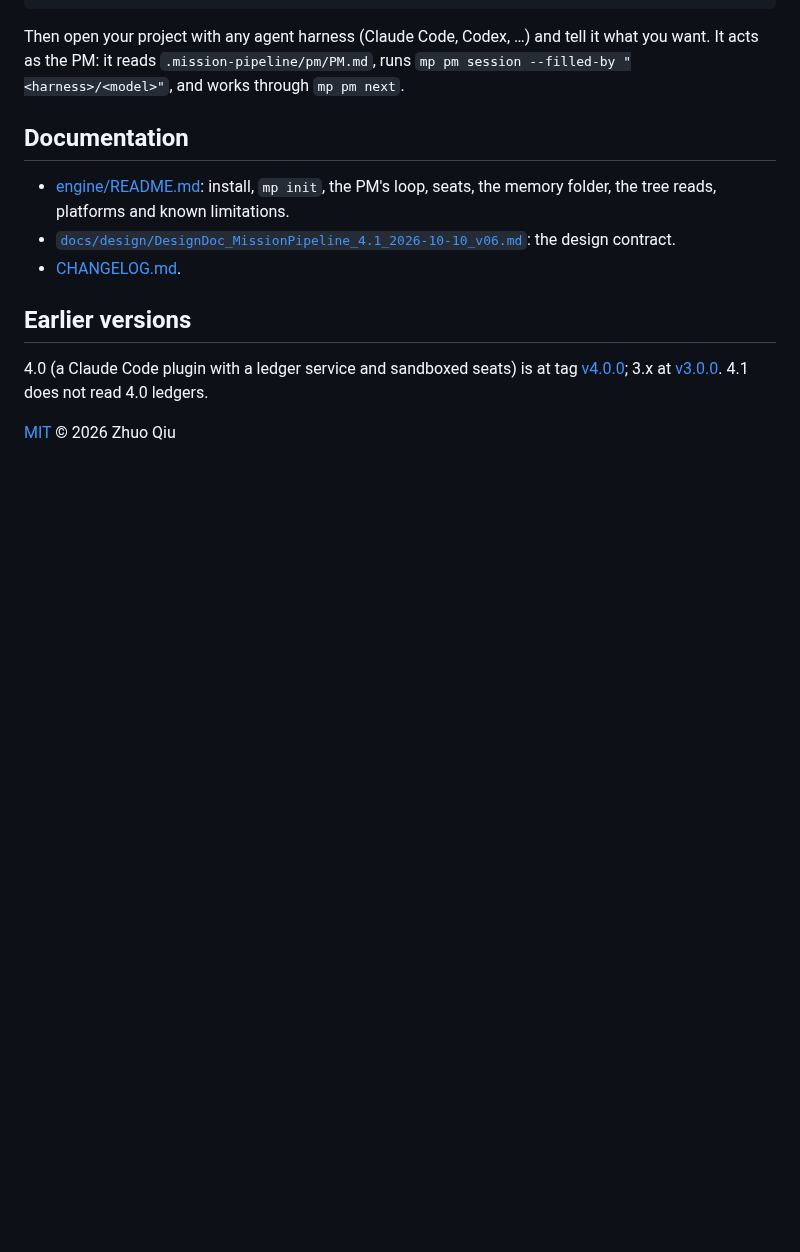
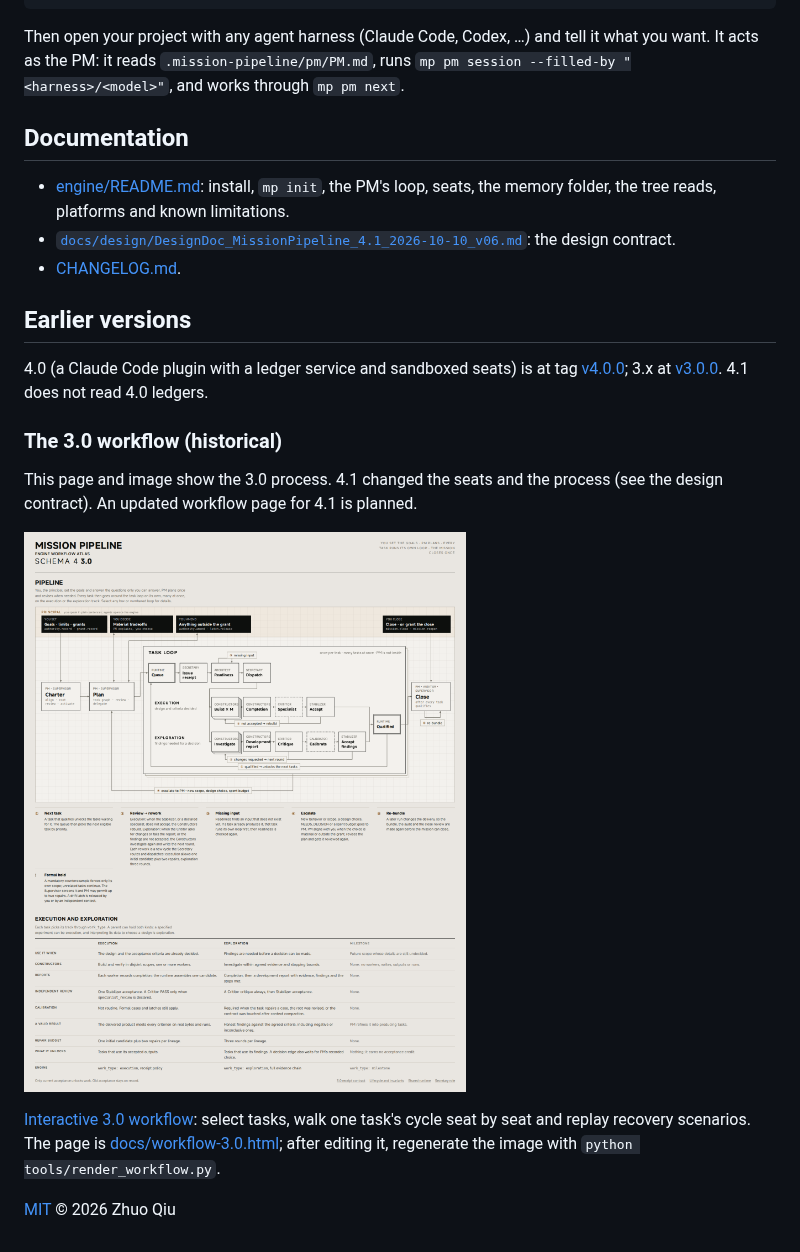
Before and after one commit to ZhuoQiuMcgill/mission-pipeline, a Markdown page: README.md, the part around the change. Rendered like a GitHub page; pictures changed too: docs/workflow-3.0-light.png (added); blank space fills up the shorter version.

```diff
--- a/README.md
+++ b/README.md
@@ -46,4 +46,12 @@ Then open your project with any agent harness (Claude Code, Codex, …) and tell
 
 4.0 (a Claude Code plugin with a ledger service and sandboxed seats) is at tag [v4.0.0](https://github.com/ZhuoQiuMcgill/mission-pipeline/tree/v4.0.0); 3.x at [v3.0.0](https://github.com/ZhuoQiuMcgill/mission-pipeline/tree/v3.0.0). 4.1 does not read 4.0 ledgers.
 
+### The 3.0 workflow (historical)
+
+This page and image show the 3.0 process. 4.1 changed the seats and the process (see the design contract). An updated workflow page for 4.1 is planned.
+
+[![Mission Pipeline 3.0 pipeline: the principal's touchpoints, the PM's charter and plan, the task loop with execution and exploration tracks and its numbered loops, and closure](docs/workflow-3.0-light.png)](https://zhuoqiumcgill.github.io/mission-pipeline/workflow-3.0.html)
+
+[Interactive 3.0 workflow](https://zhuoqiumcgill.github.io/mission-pipeline/workflow-3.0.html): select tasks, walk one task's cycle seat by seat and replay recovery scenarios. The page is [docs/workflow-3.0.html](docs/workflow-3.0.html); after editing it, regenerate the image with `python tools/render_workflow.py`.
+
 [MIT](LICENSE) © 2026 Zhuo Qiu
```
Also changed, not shown: 3 other files.
